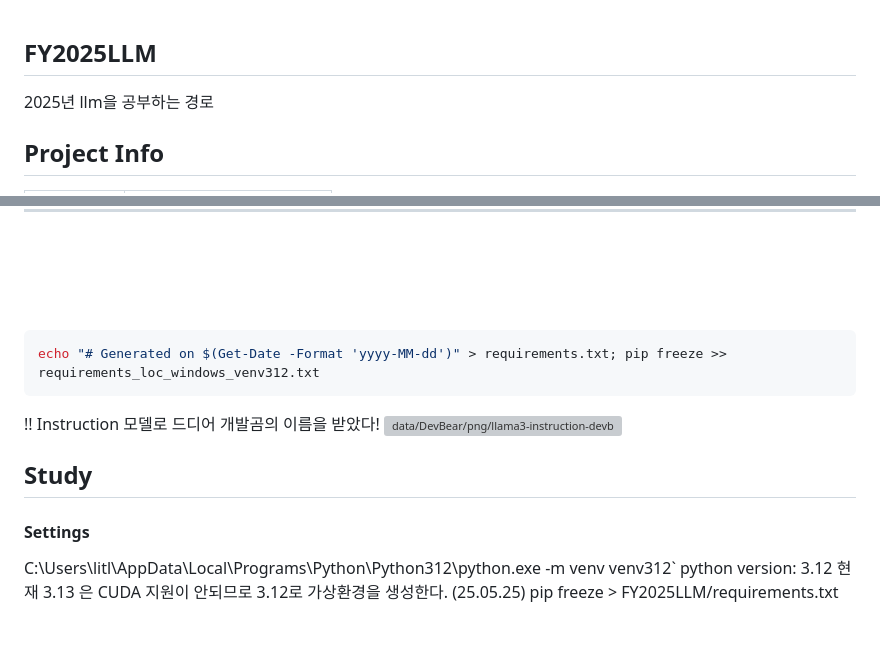
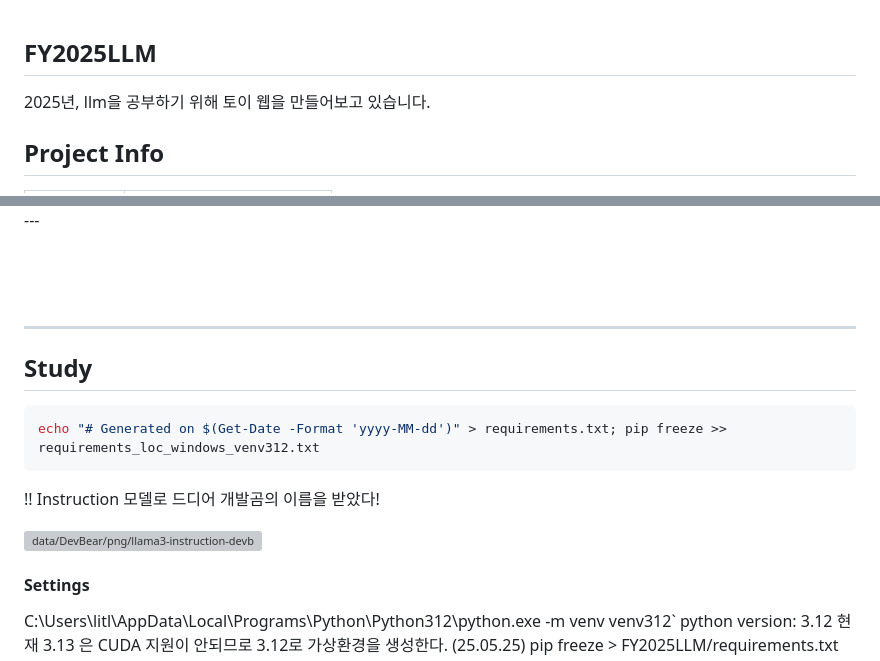
Before and after one commit to UantumBear/StudyDev, a Markdown page: FY2025LLM/readme.md, 2 parts joined by grey strips. GitHub-like rendering; blank space fills up the shorter version; grey boxes are pictures that could not be loaded.

````diff
--- a/FY2025LLM/readme.md
+++ b/FY2025LLM/readme.md
@@ -1,6 +1,6 @@
 ## FY2025LLM
+2025년, llm을 공부하기 위해 토이 웹을 만들어보고 있습니다.
 
-2025년 llm을 공부하는 경로
 
 ## Project Info
 
@@ -20,17 +36,22 @@
 <br>
 
 
+---
+
+## Study
+
 ```bash
 echo "# Generated on $(Get-Date -Format 'yyyy-MM-dd')" > requirements.txt; pip freeze >> requirements_loc_windows_venv312.txt
 ```
 
 !! Instruction 모델로 드디어 개발곰의 이름을 받았다!
+
 ![data/DevBear/png/llama3-instruction-devbear0001.png](data/DevBear/png/llama3-instruction-devbear0001.png)
 
 
 
 
-## Study
+
 
 #### Settings
 C:\Users\litl\AppData\Local\Programs\Python\Python312\python.exe -m venv venv312`
````
Also changed, not shown: other parts of FY2025LLM/readme.md (+16 -0 lines).
